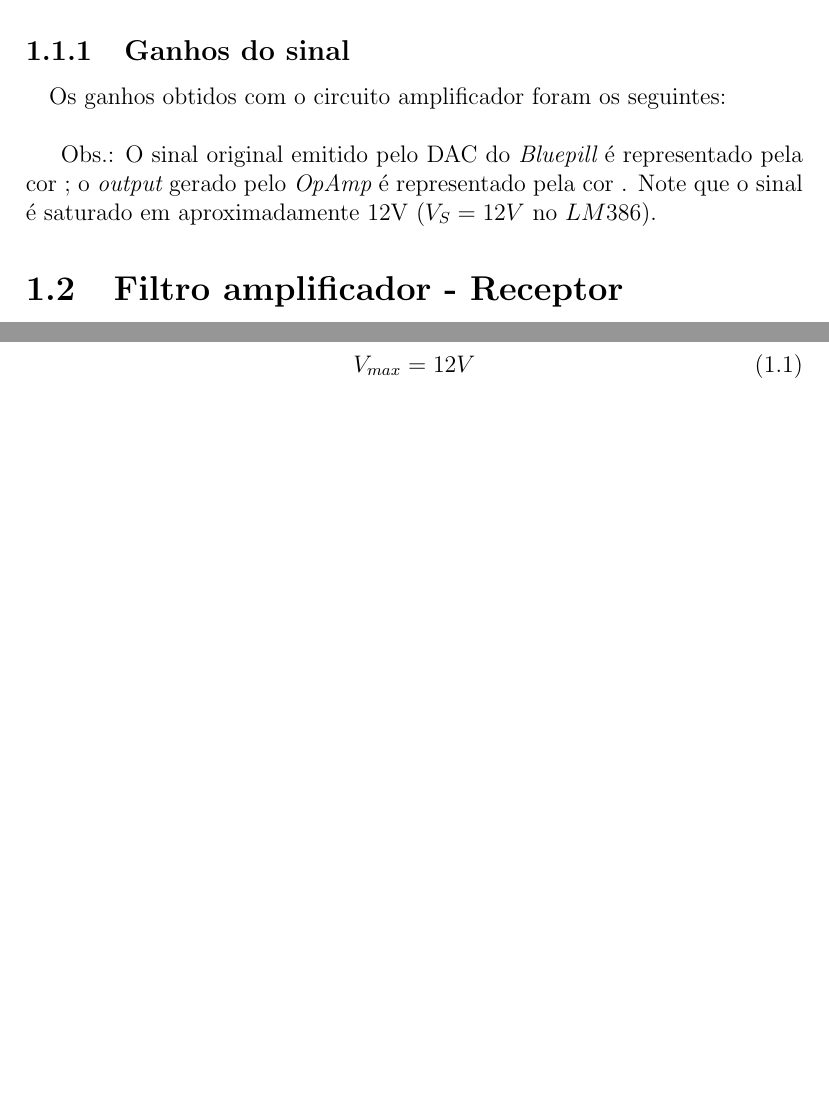
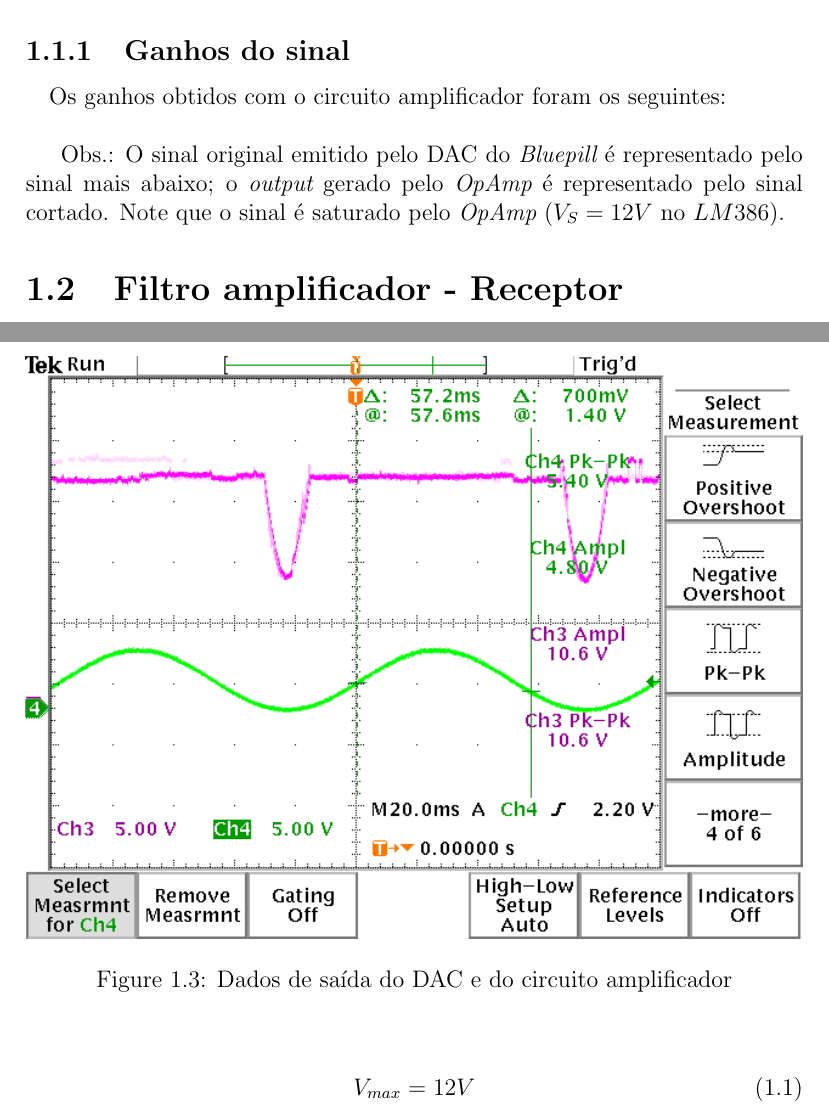
Before and after one commit to leonheld/EEL7801, a LaTeX document (tex_src/relatorio02/relatorio_02.tex): two parts of pages 3 and 4 of 10 before the commit and two parts of pages 3 and 4 of 11 after it, joined at a grey line, cut so that both start at the same text, the shorter picture padded with empty space. Compiled offline with pdfLaTeX.

Commit message:
added amplifier figure

```diff
--- a/tex_src/relatorio02/relatorio_02.tex
+++ b/tex_src/relatorio02/relatorio_02.tex
@@ -42,14 +42,14 @@
 		\paragraph{} Os ganhos obtidos com o circuito amplificador foram os seguintes:\\
 
 		%TODO
-		%\begin{figure}[h]
-		%	\centering
-		%	\includegraphics[]{}
-		%	\caption{Dados de saída do DAC e do circuito amplificador}
-		%	\label{fig:gainz}
-		%\end{figure}
+		\begin{figure}[h]
+			\centering
+			\includegraphics[width=\linewidth]{TEK00003.png}
+			\caption{Dados de saída do DAC e do circuito amplificador}
+			\label{fig:gainz}
+		\end{figure}
 
-		Obs.: O sinal original emitido pelo DAC do {\it Bluepill} é representado pela cor ; o {\it output} gerado pelo {\it OpAmp} é representado pela cor . Note que o sinal é saturado em aproximadamente 12V ($V_S = 12V$ no $LM386$).
+		Obs.: O sinal original emitido pelo DAC do {\it Bluepill} é representado pelo sinal mais abaixo; o {\it output} gerado pelo {\it OpAmp} é representado pelo sinal cortado. Note que o sinal é saturado pelo {\it OpAmp} ($V_S = 12V$ no $LM386$).
 
 
 	\section{Filtro amplificador - Receptor}
```
Also changed, not shown: tex_src/relatorio02/TEK00003.PNG (added), tex_src/relatorio02/relatorio_02.pdf.
